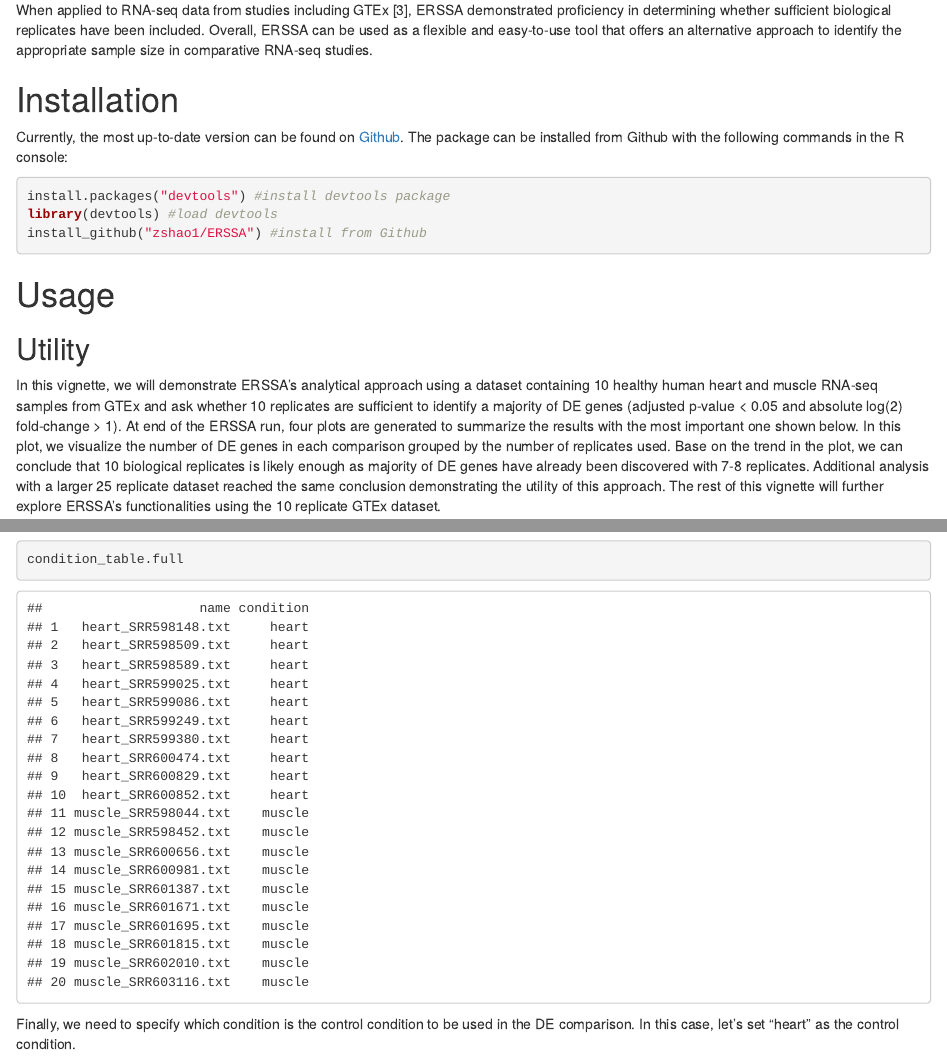
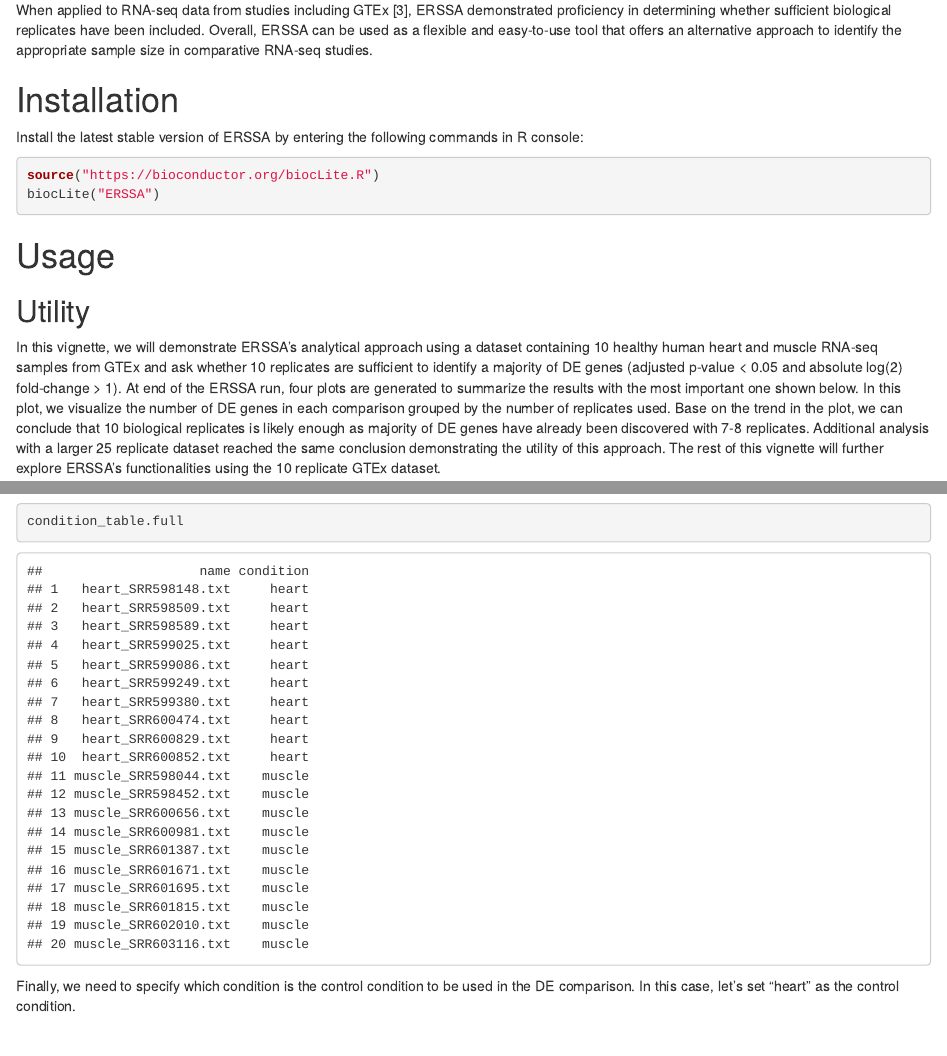
Before and after one commit to zshao1/ERSSA, an R Markdown document (vignettes/ERSSA.Rmd): the page in a window 1100 px wide, from 410 px down, and a second part further down, joined at a grey line. Rendered offline with R 4.5, knitr and Pandoc, with nearby package versions; drawn as R Markdown's standard HTML page in place of the format the file asks for; some code elsewhere in the file could not run offline.

Commit message:
update install instruction
Former-commit-id: 1d8b99a7ad8aae9c51b5905f0320aaa803f99f49

````diff
--- a/vignettes/ERSSA.Rmd
+++ b/vignettes/ERSSA.Rmd
@@ -28,12 +28,11 @@ When applied to RNA-seq data from studies including GTEx [3], ERSSA demonstrated
 
 # Installation
 
-Currently, the most up-to-date version can be found on [Github](https://github.com/zshao1/ERSSA). The package can be installed from Github with the following commands in the R console:
+Install the latest stable version of ERSSA by entering the following commands in R console:
 
 ```{r, eval=FALSE}
-install.packages("devtools") #install devtools package
-library(devtools) #load devtools
-install_github("zshao1/ERSSA") #install from Github
+source("https://bioconductor.org/biocLite.R")
+biocLite("ERSSA")
 ```
 
 # Usage
````
Also changed, not shown: README.md, 3 other files.
